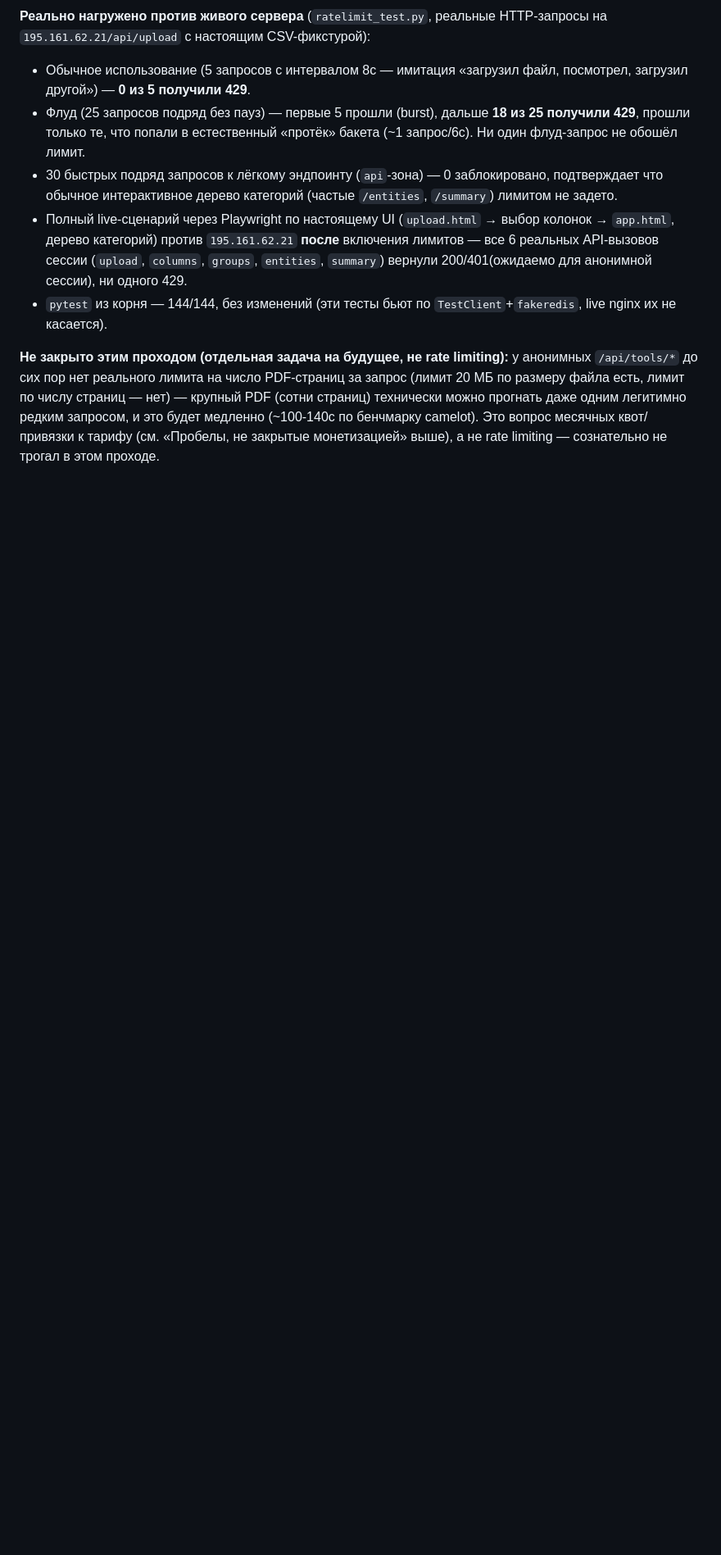
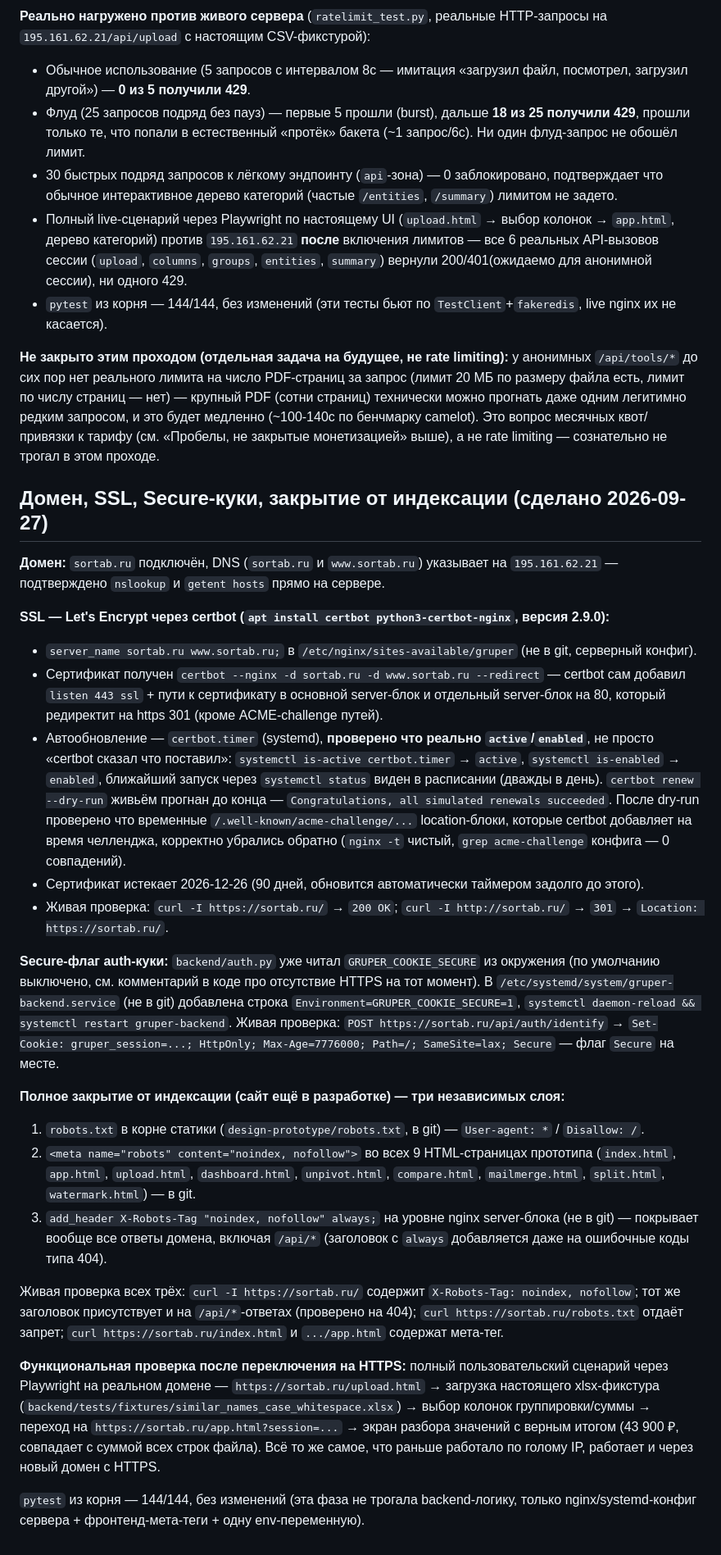
Before and after one commit to MBMASTIF/sortab, a Markdown page: README.md, the part around the change. Shown at 82% size. Rendered like a GitHub page; blank space fills up the shorter version.

Commit message:
Document SSL/domain/cookie-secure/noindex work in README
sortab.ru is live with Let's Encrypt SSL (auto-renewal confirmed via
dry-run), auth cookies now carry Secure now that HTTPS exists, and the
site is fully blocked from indexing (robots.txt + meta tag + nginx
X-Robots-Tag) while still in development. Server-side nginx/systemd
config isn't tracked in git per this project's convention, so the
final values are recorded here for reference.

```diff
--- a/README.md
+++ b/README.md
@@ -251,3 +251,27 @@ limit_req_status 429;
 - `pytest` из корня — 144/144, без изменений (эти тесты бьют по `TestClient`+`fakeredis`, live nginx их не касается).
 
 **Не закрыто этим проходом (отдельная задача на будущее, не rate limiting):** у анонимных `/api/tools/*` до сих пор нет реального лимита на число PDF-страниц за запрос (лимит 20 МБ по размеру файла есть, лимит по числу страниц — нет) — крупный PDF (сотни страниц) технически можно прогнать даже одним легитимно редким запросом, и это будет медленно (~100-140с по бенчмарку camelot). Это вопрос месячных квот/привязки к тарифу (см. «Пробелы, не закрытые монетизацией» выше), а не rate limiting — сознательно не трогал в этом проходе.
+
+## Домен, SSL, Secure-куки, закрытие от индексации (сделано 2026-09-27)
+
+**Домен:** `sortab.ru` подключён, DNS (`sortab.ru` и `www.sortab.ru`) указывает на `195.161.62.21` — подтверждено `nslookup` и `getent hosts` прямо на сервере.
+
+**SSL — Let's Encrypt через certbot (`apt install certbot python3-certbot-nginx`, версия 2.9.0):**
+- `server_name sortab.ru www.sortab.ru;` в `/etc/nginx/sites-available/gruper` (не в git, серверный конфиг).
+- Сертификат получен `certbot --nginx -d sortab.ru -d www.sortab.ru --redirect` — certbot сам добавил `listen 443 ssl` + пути к сертификату в основной server-блок и отдельный server-блок на 80, который редиректит на https 301 (кроме ACME-challenge путей).
+- Автообновление — `certbot.timer` (systemd), **проверено что реально `active`/`enabled`**, не просто «certbot сказал что поставил»: `systemctl is-active certbot.timer` → `active`, `systemctl is-enabled` → `enabled`, ближайший запуск через `systemctl status` виден в расписании (дважды в день). `certbot renew --dry-run` живьём прогнан до конца — `Congratulations, all simulated renewals succeeded`. После dry-run проверено что временные `/.well-known/acme-challenge/...` location-блоки, которые certbot добавляет на время челленджа, корректно убрались обратно (`nginx -t` чистый, `grep acme-challenge` конфига — 0 совпадений).
+- Сертификат истекает 2026-12-26 (90 дней, обновится автоматически таймером задолго до этого).
+- Живая проверка: `curl -I https://sortab.ru/` → `200 OK`; `curl -I http://sortab.ru/` → `301` → `Location: https://sortab.ru/`.
+
+**Secure-флаг auth-куки:** `backend/auth.py` уже читал `GRUPER_COOKIE_SECURE` из окружения (по умолчанию выключено, см. комментарий в коде про отсутствие HTTPS на тот момент). В `/etc/systemd/system/gruper-backend.service` (не в git) добавлена строка `Environment=GRUPER_COOKIE_SECURE=1`, `systemctl daemon-reload && systemctl restart gruper-backend`. Живая проверка: `POST https://sortab.ru/api/auth/identify` → `Set-Cookie: gruper_session=...; HttpOnly; Max-Age=7776000; Path=/; SameSite=lax; Secure` — флаг `Secure` на месте.
+
+**Полное закрытие от индексации (сайт ещё в разработке) — три независимых слоя:**
+1. `robots.txt` в корне статики (`design-prototype/robots.txt`, в git) — `User-agent: *` / `Disallow: /`.
+2. `<meta name="robots" content="noindex, nofollow">` во всех 9 HTML-страницах прототипа (`index.html`, `app.html`, `upload.html`, `dashboard.html`, `unpivot.html`, `compare.html`, `mailmerge.html`, `split.html`, `watermark.html`) — в git.
+3. `add_header X-Robots-Tag "noindex, nofollow" always;` на уровне nginx server-блока (не в git) — покрывает вообще все ответы домена, включая `/api/*` (заголовок с `always` добавляется даже на ошибочные коды типа 404).
+
+Живая проверка всех трёх: `curl -I https://sortab.ru/` содержит `X-Robots-Tag: noindex, nofollow`; тот же заголовок присутствует и на `/api/*`-ответах (проверено на 404); `curl https://sortab.ru/robots.txt` отдаёт запрет; `curl https://sortab.ru/index.html` и `.../app.html` содержат мета-тег.
+
+**Функциональная проверка после переключения на HTTPS:** полный пользовательский сценарий через Playwright на реальном домене — `https://sortab.ru/upload.html` → загрузка настоящего xlsx-фикстура (`backend/tests/fixtures/similar_names_case_whitespace.xlsx`) → выбор колонок группировки/суммы → переход на `https://sortab.ru/app.html?session=...` → экран разбора значений с верным итогом (43 900 ₽, совпадает с суммой всех строк файла). Всё то же самое, что раньше работало по голому IP, работает и через новый домен с HTTPS.
+
+`pytest` из корня — 144/144, без изменений (эта фаза не трогала backend-логику, только nginx/systemd-конфиг сервера + фронтенд-мета-теги + одну env-переменную).
```
